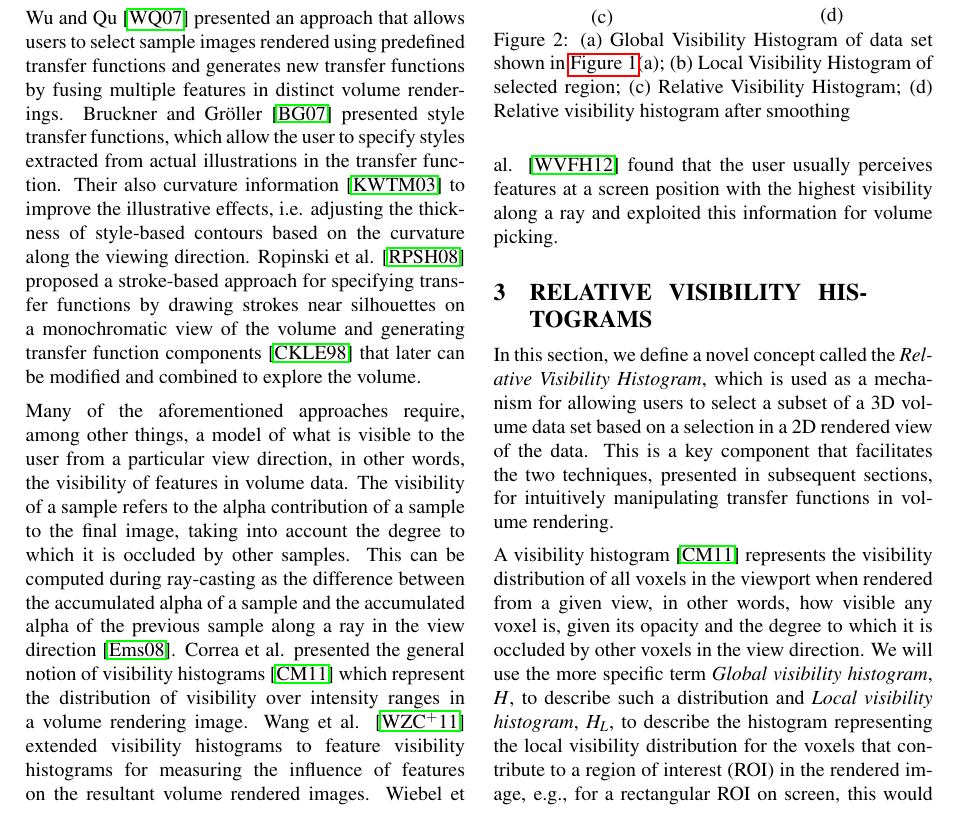
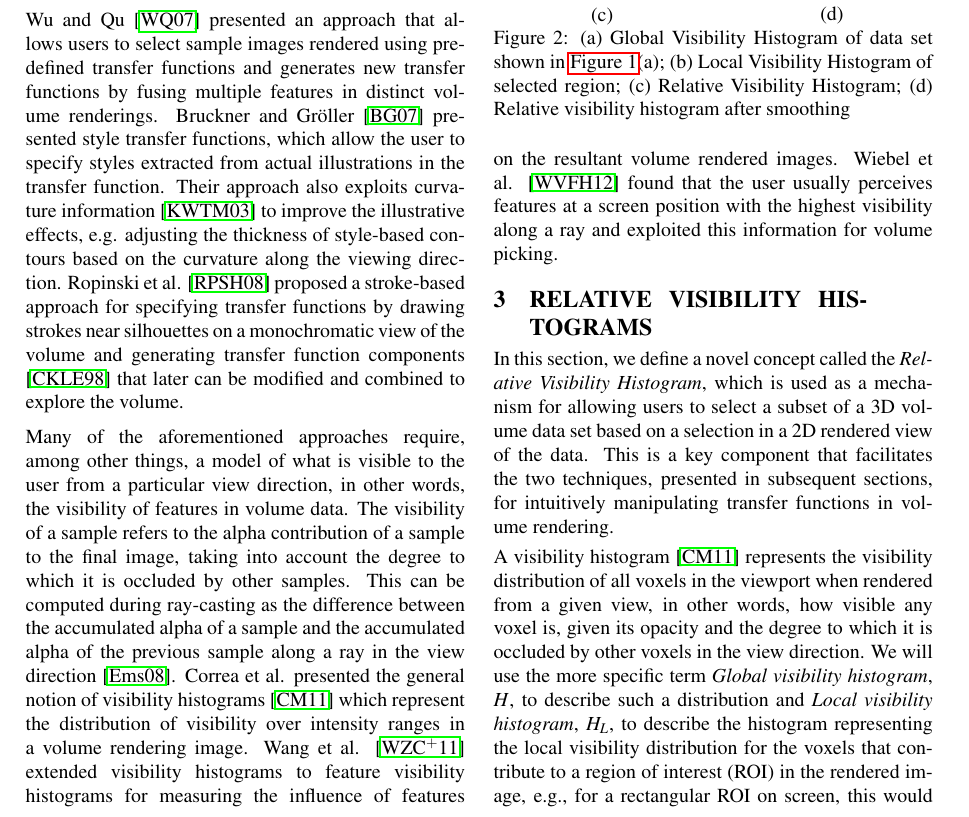
Before and after one commit to dinglijl/wscg_2018, a LaTeX paper (latex/wscg2018.tex): part of page 2 of 9, cut so that both start at the same text. Compiled offline with pdfLaTeX.

Commit message:
edit related work

```diff
--- a/latex/wscg2018.tex
+++ b/latex/wscg2018.tex
@@ -196,7 +196,7 @@ Later, Guo and Yuan \cite{guo_local_2013} extended the sketch-based technique fo
 %Providing exemplar images from specific transfer  functions is another method for assisting the user in transfer function design.
 
 Wu and Qu \cite{wu_interactive_2007} presented an approach that allows users to select sample images rendered using predefined transfer functions and generates new transfer functions by fusing multiple features in distinct volume renderings.
-Bruckner and Gr{\"o}ller \cite{bruckner_style_2007} presented style transfer functions, which allow the user to specify styles extracted from actual illustrations in the transfer function. Their also curvature information \cite{kindlmann_curvature-based_2003} to improve the illustrative effects, i.e. adjusting the thickness of style-based contours based on the curvature along the viewing direction.
+Bruckner and Gr{\"o}ller \cite{bruckner_style_2007} presented style transfer functions, which allow the user to specify styles extracted from actual illustrations in the transfer function. Their approach also exploits curvature information \cite{kindlmann_curvature-based_2003} to improve the illustrative effects, e.g. adjusting the thickness of style-based contours based on the curvature along the viewing direction.
 Ropinski et al. \cite{ropinski_stroke-based_2008} proposed a stroke-based approach for specifying transfer functions by drawing strokes near silhouettes on a monochromatic view of the volume and generating transfer function components \cite{castro_transfer_1998} that later can be modified and combined to explore the volume.
 
 
```
